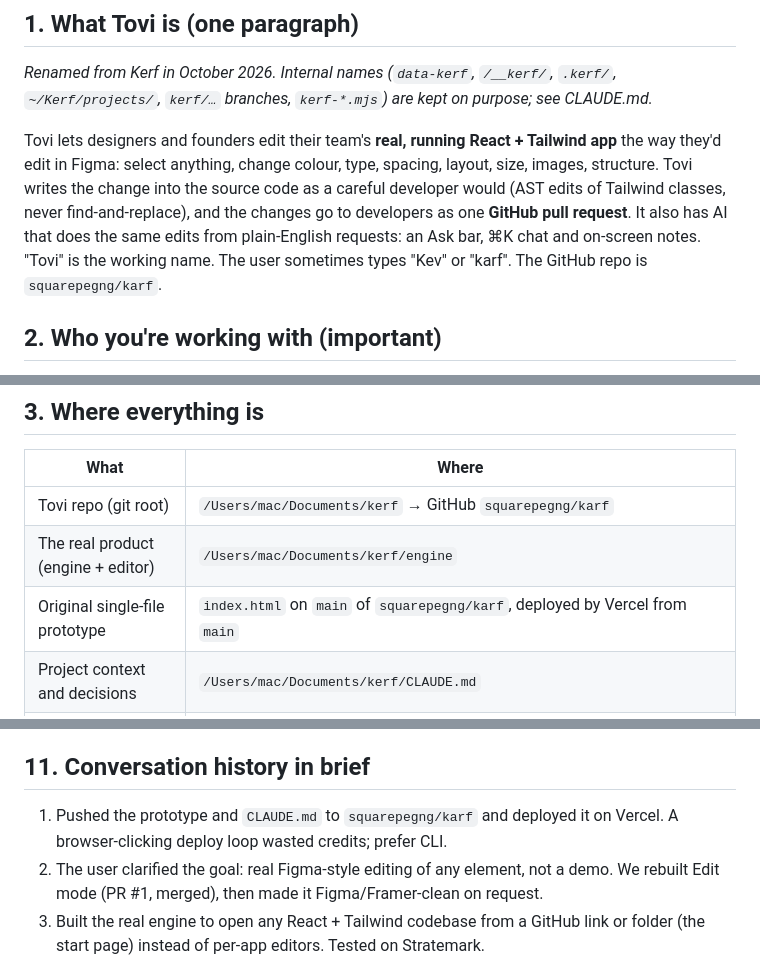
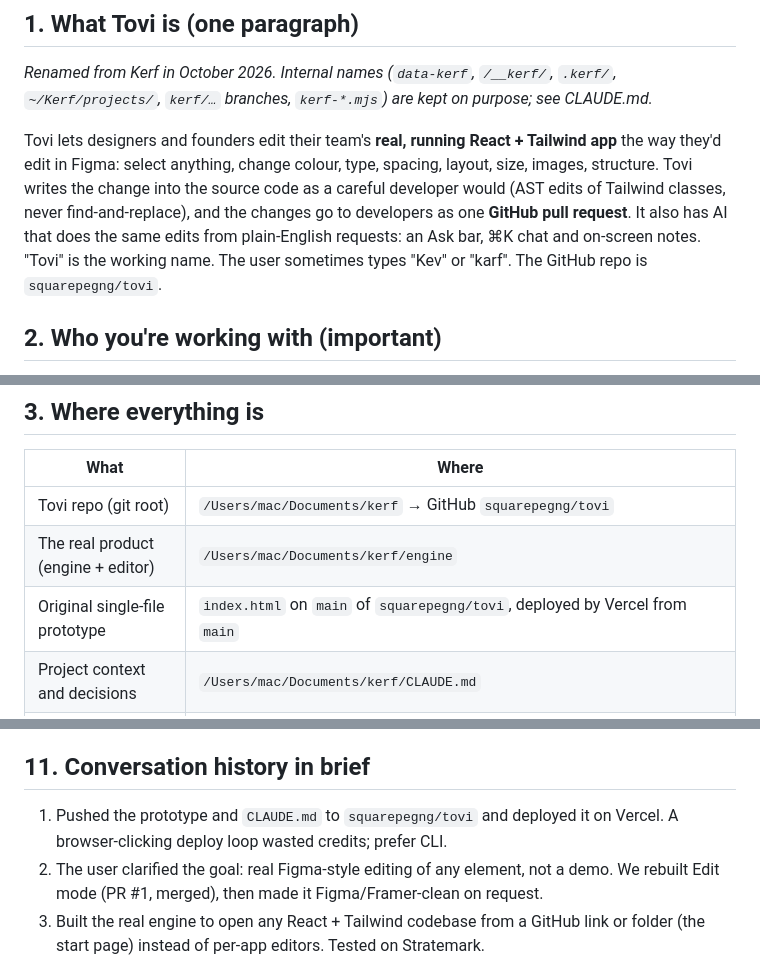
Before and after one commit to squarepegng/karf, a Markdown page: HANDOFF.md, 3 parts joined by grey strips. Drawn GitHub-style.

```diff
--- a/HANDOFF.md
+++ b/HANDOFF.md
@@ -9,7 +9,7 @@ Last updated: 2026-10-21.
 
 _Renamed from Kerf in October 2026. Internal names (`data-kerf`, `/__kerf/`, `.kerf/`, `~/Kerf/projects/`, `kerf/…` branches, `kerf-*.mjs`) are kept on purpose; see CLAUDE.md._
 
-Tovi lets designers and founders edit their team's **real, running React + Tailwind app** the way they'd edit in Figma: select anything, change colour, type, spacing, layout, size, images, structure. Tovi writes the change into the source code as a careful developer would (AST edits of Tailwind classes, never find-and-replace), and the changes go to developers as one **GitHub pull request**. It also has AI that does the same edits from plain-English requests: an Ask bar, ⌘K chat and on-screen notes. "Tovi" is the working name. The user sometimes types "Kev" or "karf". The GitHub repo is `squarepegng/karf`.
+Tovi lets designers and founders edit their team's **real, running React + Tailwind app** the way they'd edit in Figma: select anything, change colour, type, spacing, layout, size, images, structure. Tovi writes the change into the source code as a careful developer would (AST edits of Tailwind classes, never find-and-replace), and the changes go to developers as one **GitHub pull request**. It also has AI that does the same edits from plain-English requests: an Ask bar, ⌘K chat and on-screen notes. "Tovi" is the working name. The user sometimes types "Kev" or "karf". The GitHub repo is `squarepegng/tovi`.
 
 ## 2. Who you're working with (important)
 
@@ -31,9 +31,9 @@ Tovi lets designers and founders edit their team's **real, running React + Tailw
 
 | What | Where |
 |---|---|
-| Tovi repo (git root) | `/Users/mac/Documents/kerf` → GitHub `squarepegng/karf` |
+| Tovi repo (git root) | `/Users/mac/Documents/kerf` → GitHub `squarepegng/tovi` |
 | The real product (engine + editor) | `/Users/mac/Documents/kerf/engine` |
-| Original single-file prototype | `index.html` on `main` of `squarepegng/karf`, deployed by Vercel from `main` |
+| Original single-file prototype | `index.html` on `main` of `squarepegng/tovi`, deployed by Vercel from `main` |
 | Project context and decisions | `/Users/mac/Documents/kerf/CLAUDE.md` |
 | Open decisions checklist | `/Users/mac/Documents/kerf/CHECKLIST.md` |
 | The user's own test app: Stratemark | `/Users/mac/Documents/STRATEMARK-app` → GitHub `squarepegng/STRATEMARK-app` (web app in `apps/web`, Vite + React + Tailwind v3) |
@@ -168,7 +168,7 @@ The user is marking **`CHECKLIST.md`** (Keep / Later / Remove) and will say whic
 
 ## 11. Conversation history in brief
 
-1. Pushed the prototype and `CLAUDE.md` to `squarepegng/karf` and deployed it on Vercel. A browser-clicking deploy loop wasted credits; prefer CLI.
+1. Pushed the prototype and `CLAUDE.md` to `squarepegng/tovi` and deployed it on Vercel. A browser-clicking deploy loop wasted credits; prefer CLI.
 2. The user clarified the goal: real Figma-style editing of any element, not a demo. We rebuilt Edit mode (PR #1, merged), then made it Figma/Framer-clean on request.
 3. Built the real engine to open any React + Tailwind codebase from a GitHub link or folder (the start page) instead of per-app editors. Tested on Stratemark.
 4. Added real Claude AI (Ask, ⌘K, notes) using the user's saved key (PR #2 merged; PR #3 open with much more).
```
Also changed, not shown: other parts of HANDOFF.md (+3 -3 lines), CLAUDE.md (+4 -4 lines).
